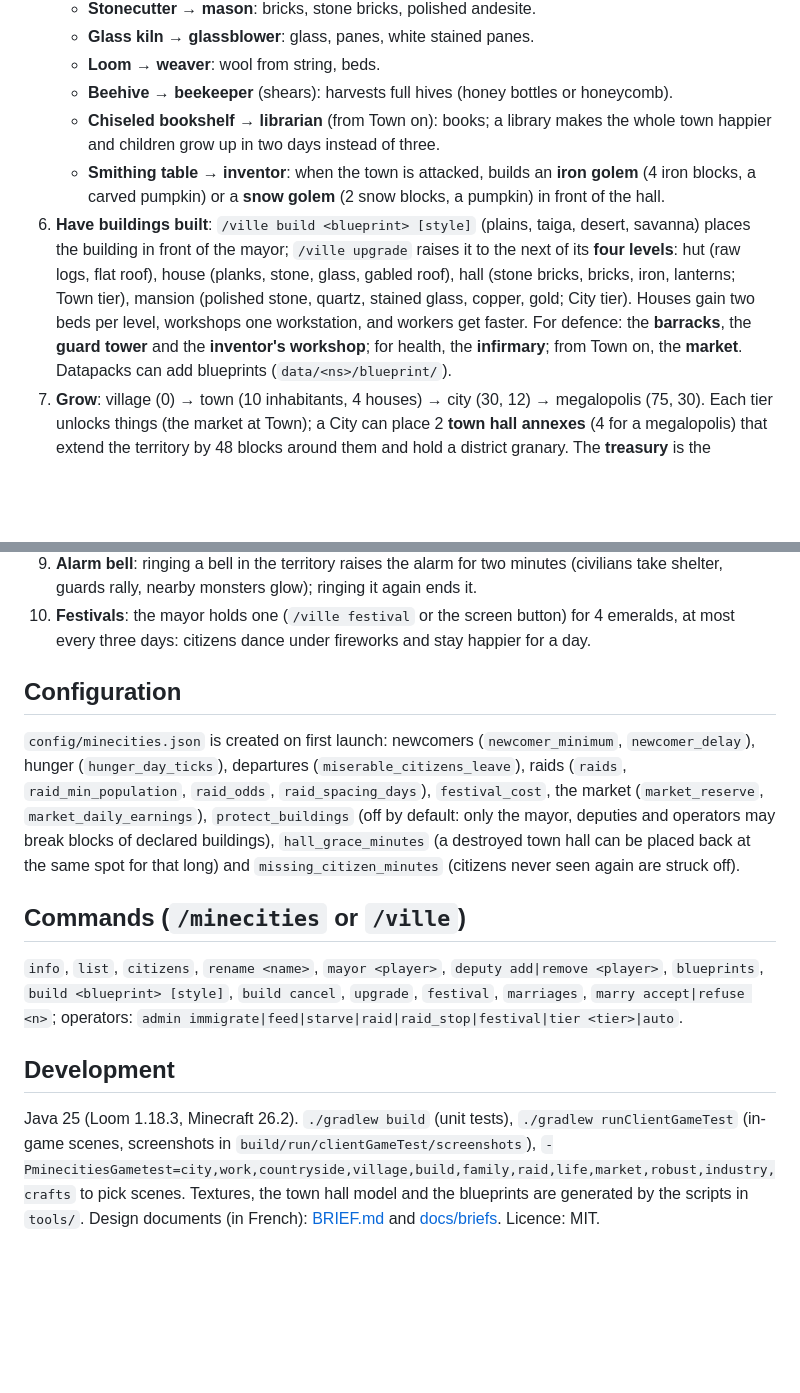
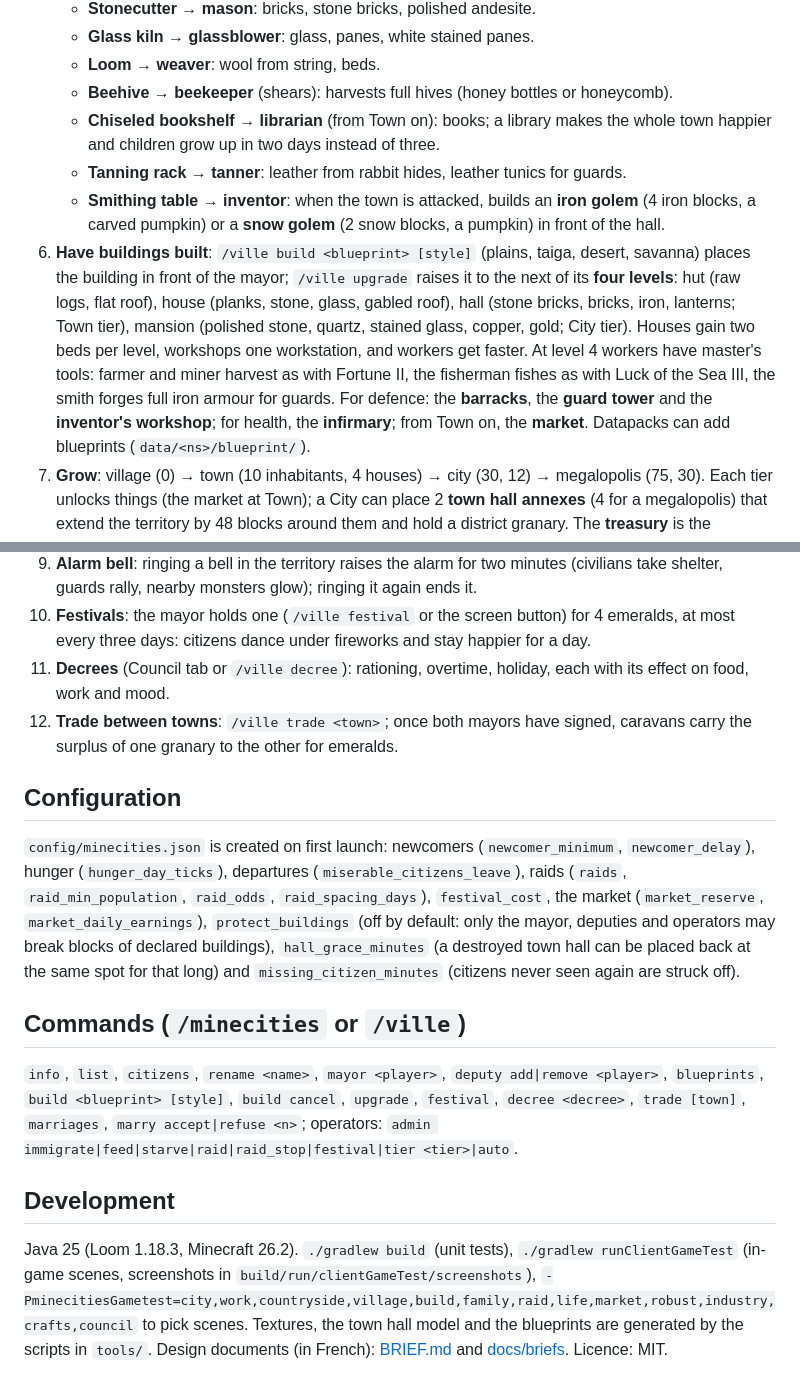
Before and after one commit to Ajustor/minecities, a Markdown page: README.en.md, 2 parts joined by grey strips. Drawn GitHub-style; blank space fills up the shorter version.

```diff
--- a/README.en.md
+++ b/README.en.md
@@ -65,13 +65,16 @@ whole mod is translated into French and English.
    - **Beehive → beekeeper** (shears): harvests full hives (honey bottles or honeycomb).
    - **Chiseled bookshelf → librarian** (from Town on): books; a library makes the whole town happier
      and children grow up in two days instead of three.
+   - **Tanning rack → tanner**: leather from rabbit hides, leather tunics for guards.
    - **Smithing table → inventor**: when the town is attacked, builds an **iron golem** (4 iron
      blocks, a carved pumpkin) or a **snow golem** (2 snow blocks, a pumpkin) in front of the hall.
 6. **Have buildings built**: `/ville build <blueprint> [style]` (plains, taiga, desert, savanna)
    places the building in front of the mayor; `/ville upgrade` raises it to the next of its **four
    levels**: hut (raw logs, flat roof), house (planks, stone, glass, gabled roof), hall (stone bricks,
    bricks, iron, lanterns; Town tier), mansion (polished stone, quartz, stained glass, copper, gold;
-   City tier). Houses gain two beds per level, workshops one workstation, and workers get faster. For defence: the **barracks**, the **guard tower** and the
+   City tier). Houses gain two beds per level, workshops one workstation, and workers get faster. At
+   level 4 workers have master's tools: farmer and miner harvest as with Fortune II, the fisherman
+   fishes as with Luck of the Sea III, the smith forges full iron armour for guards. For defence: the **barracks**, the **guard tower** and the
    **inventor's workshop**; for health, the **infirmary**; from Town on, the **market**. Datapacks can add blueprints (`data/<ns>/blueprint/`).
 7. **Grow**: village (0) → town (10 inhabitants, 4 houses) → city (30, 12) → megalopolis (75, 30).
    Each tier unlocks things (the market at Town); a City can place 2 **town hall annexes** (4 for a
@@ -86,6 +89,10 @@ whole mod is translated into French and English.
    shelter, guards rally, nearby monsters glow); ringing it again ends it.
 10. **Festivals**: the mayor holds one (`/ville festival` or the screen button) for 4 emeralds, at
    most every three days: citizens dance under fireworks and stay happier for a day.
+11. **Decrees** (Council tab or `/ville decree`): rationing, overtime, holiday, each with its effect on
+   food, work and mood.
+12. **Trade between towns**: `/ville trade <town>`; once both mayors have signed, caravans carry the
+   surplus of one granary to the other for emeralds.
 
 ## Configuration
 
@@ -100,7 +107,8 @@ seen again are struck off).
 ## Commands (`/minecities` or `/ville`)
 
 `info`, `list`, `citizens`, `rename <name>`, `mayor <player>`, `deputy add|remove <player>`,
-`blueprints`, `build <blueprint> [style]`, `build cancel`, `upgrade`, `festival`, `marriages`,
+`blueprints`, `build <blueprint> [style]`, `build cancel`, `upgrade`, `festival`, `decree <decree>`,
+`trade [town]`, `marriages`,
 `marry accept|refuse <n>`; operators: `admin
 immigrate|feed|starve|raid|raid_stop|festival|tier <tier>|auto`.
 
@@ -108,6 +116,6 @@ immigrate|feed|starve|raid|raid_stop|festival|tier <tier>|auto`.
 
 Java 25 (Loom 1.18.3, Minecraft 26.2). `./gradlew build` (unit tests), `./gradlew
 runClientGameTest` (in-game scenes, screenshots in `build/run/clientGameTest/screenshots`),
-`-PminecitiesGametest=city,work,countryside,village,build,family,raid,life,market,robust,industry,crafts` to pick scenes. Textures, the town hall
+`-PminecitiesGametest=city,work,countryside,village,build,family,raid,life,market,robust,industry,crafts,council` to pick scenes. Textures, the town hall
 model and the blueprints are generated by the scripts in `tools/`. Design documents (in French):
 [BRIEF.md](BRIEF.md) and [docs/briefs](docs/briefs). Licence: MIT.
```
Also changed, not shown: BRIEF.md (+5 -3 lines), README.md (+19 -4 lines).
